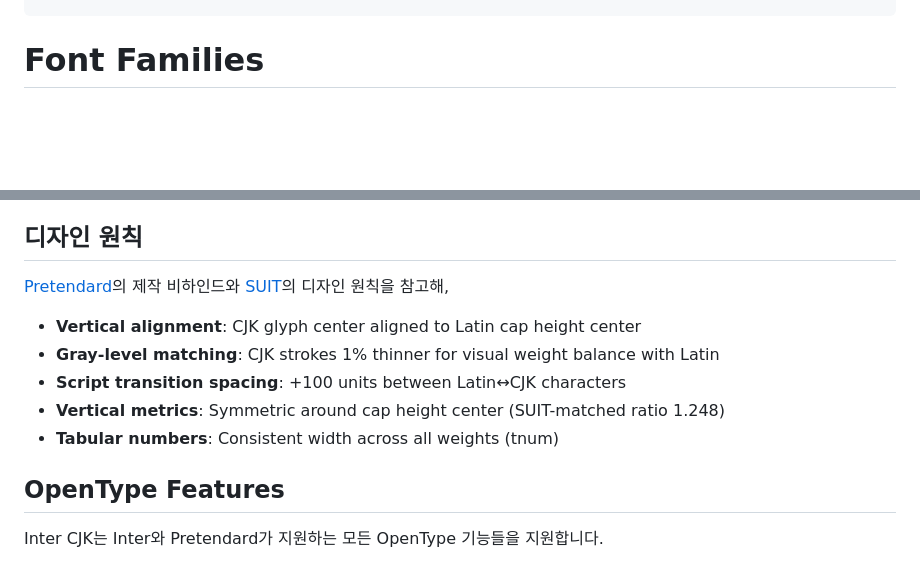
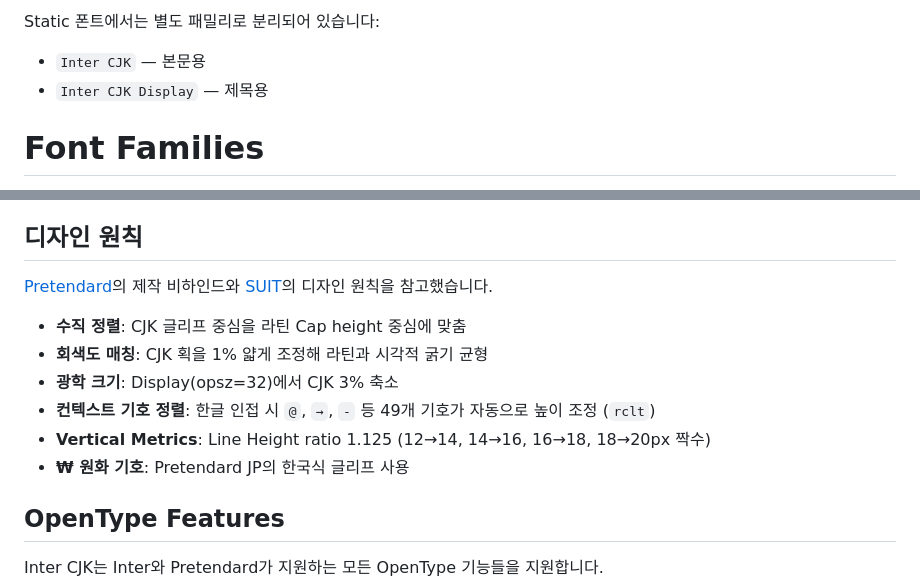
Before and after one commit to avanturation/inter-cjk, a Markdown page: README.md, 2 parts joined by grey strips. Drawn GitHub-style; blank space fills up the shorter version.

```diff
--- a/README.md
+++ b/README.md
@@ -45,3 +119,6 @@ font-family: "Inter CJK Variable", "Inter CJK",
+Static 폰트에서는 별도 패밀리로 분리되어 있습니다:
+- `Inter CJK` — 본문용
+- `Inter CJK Display` — 제목용
 
 # Font Families
 
@@ -65,13 +142,14 @@ font-family: "Inter CJK Variable", "Inter CJK",
 
 ## 디자인 원칙
 
-[Pretendard](https://cactus.tistory.com/306)의 제작 비하인드와 [SUIT](https://sun.fo/suit/)의 디자인 원칙을 참고해,
+[Pretendard](https://cactus.tistory.com/306)의 제작 비하인드와 [SUIT](https://sun.fo/suit/)의 디자인 원칙을 참고했습니다.
 
-- **Vertical alignment**: CJK glyph center aligned to Latin cap height center
-- **Gray-level matching**: CJK strokes 1% thinner for visual weight balance with Latin
-- **Script transition spacing**: +100 units between Latin↔CJK characters
-- **Vertical metrics**: Symmetric around cap height center (SUIT-matched ratio 1.248)
-- **Tabular numbers**: Consistent width across all weights (tnum)
+- **수직 정렬**: CJK 글리프 중심을 라틴 Cap height 중심에 맞춤
+- **회색도 매칭**: CJK 획을 1% 얇게 조정해 라틴과 시각적 굵기 균형
+- **광학 크기**: Display(opsz=32)에서 CJK 3% 축소
+- **컨텍스트 기호 정렬**: 한글 인접 시 `@`, `→`, `-` 등 49개 기호가 자동으로 높이 조정 (`rclt`)
+- **Vertical Metrics**: Line Height ratio 1.125 (12→14, 14→16, 16→18, 18→20px 짝수)
+- **₩ 원화 기호**: Pretendard JP의 한국식 글리프 사용
 
 ## OpenType Features
 
```
Also changed, not shown: other parts of README.md (+75 -1 lines).
